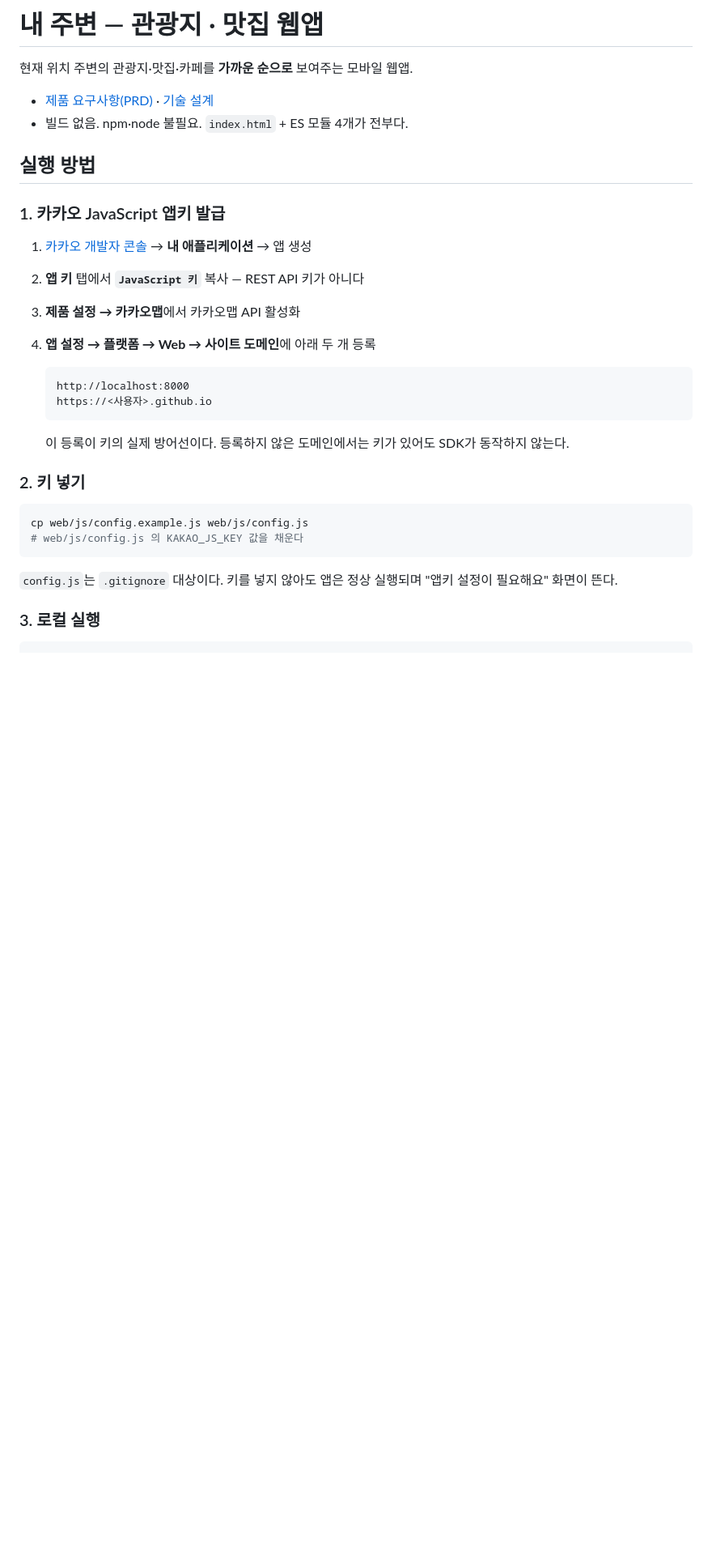
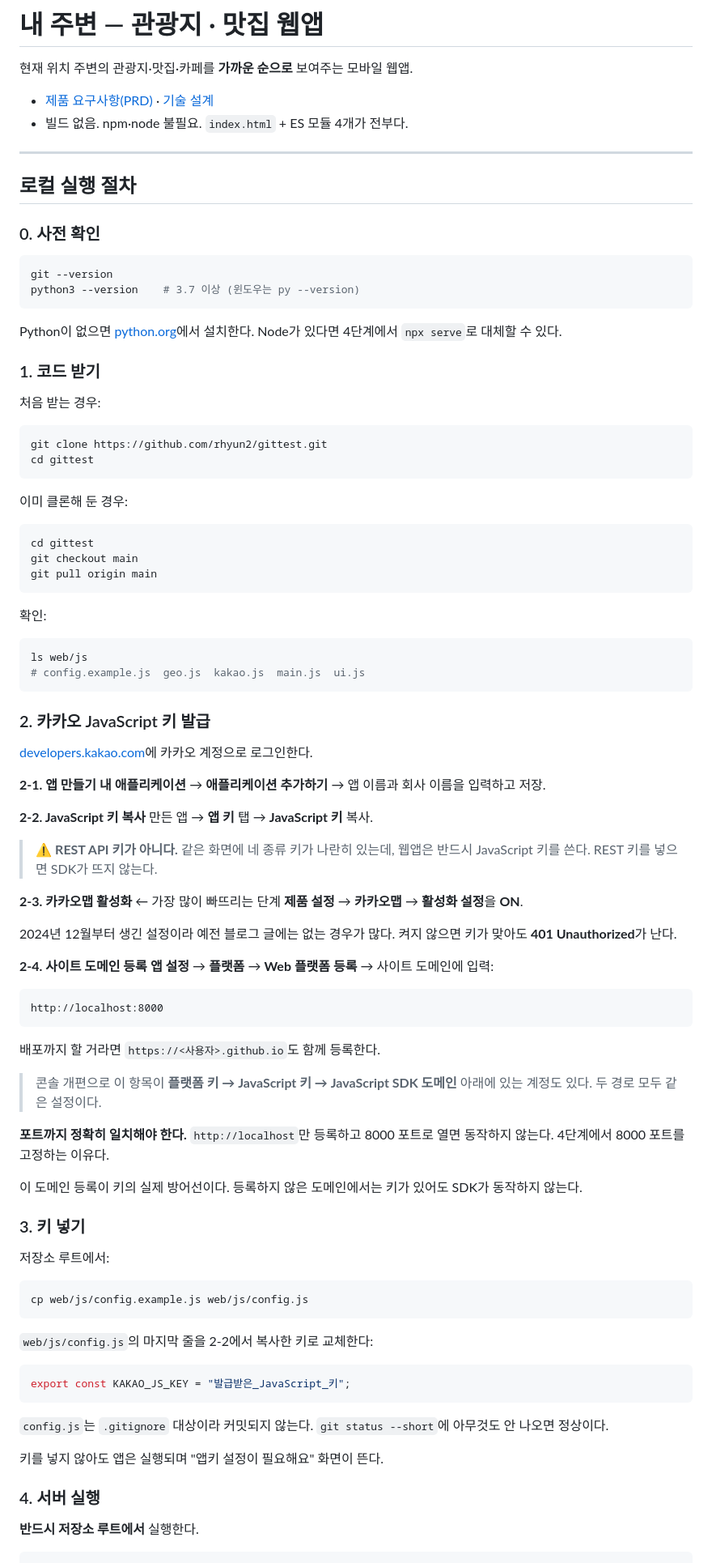
Before and after one commit to rhyun2/gittest, a Markdown page: web/README.md, the part around one of its changes. Shown at 81% size. Rendered like a GitHub page; blank space fills up the shorter version.

````diff
--- a/web/README.md
+++ b/web/README.md
@@ -5,32 +5,96 @@
 - [제품 요구사항(PRD)](../docs/prd.md) · [기술 설계](../docs/web-nearby-places-design.md)
 - 빌드 없음. npm·node 불필요. `index.html` + ES 모듈 4개가 전부다.
 
-## 실행 방법
+---
 
-### 1. 카카오 JavaScript 앱키 발급
+## 로컬 실행 절차
 
-1. [카카오 개발자 콘솔](https://developers.kakao.com) → **내 애플리케이션** → 앱 생성
-2. **앱 키** 탭에서 **`JavaScript 키`** 복사 — REST API 키가 아니다
-3. **제품 설정 → 카카오맵**에서 카카오맵 API 활성화
-4. **앱 설정 → 플랫폼 → Web → 사이트 도메인**에 아래 두 개 등록
+### 0. 사전 확인
 
-   ```
-   http://localhost:8000
-   https://<사용자>.github.io
-   ```
+```bash
+git --version
+python3 --version    # 3.7 이상 (윈도우는 py --version)
+```
 
-   이 등록이 키의 실제 방어선이다. 등록하지 않은 도메인에서는 키가 있어도 SDK가 동작하지 않는다.
+Python이 없으면 [python.org](https://www.python.org/downloads/)에서 설치한다. Node가 있다면 4단계에서 `npx serve`로 대체할 수 있다.
 
-### 2. 키 넣기
+### 1. 코드 받기
+
+처음 받는 경우:
+
+```bash
+git clone https://github.com/rhyun2/gittest.git
+cd gittest
+```
+
+이미 클론해 둔 경우:
+
+```bash
+cd gittest
+git checkout main
+git pull origin main
+```
+
+확인:
+
+```bash
+ls web/js
+# config.example.js  geo.js  kakao.js  main.js  ui.js
+```
+
+### 2. 카카오 JavaScript 키 발급
+
+[developers.kakao.com](https://developers.kakao.com)에 카카오 계정으로 로그인한다.
+
+**2-1. 앱 만들기**
+**내 애플리케이션** → **애플리케이션 추가하기** → 앱 이름과 회사 이름을 입력하고 저장.
+
+**2-2. JavaScript 키 복사**
+만든 앱 → **앱 키** 탭 → **JavaScript 키** 복사.
+
+> ⚠️ **REST API 키가 아니다.** 같은 화면에 네 종류 키가 나란히 있는데, 웹앱은 반드시 JavaScript 키를 쓴다. REST 키를 넣으면 SDK가 뜨지 않는다.
+
+**2-3. 카카오맵 활성화** ← 가장 많이 빠뜨리는 단계
+**제품 설정** → **카카오맵** → **활성화 설정**을 **ON**.
+
+2024년 12월부터 생긴 설정이라 예전 블로그 글에는 없는 경우가 많다. 켜지 않으면 키가 맞아도 **401 Unauthorized**가 난다.
+
+**2-4. 사이트 도메인 등록**
+**앱 설정** → **플랫폼** → **Web 플랫폼 등록** → 사이트 도메인에 입력:
+
+```
+http://localhost:8000
+```
+
+배포까지 할 거라면 `https://<사용자>.github.io`도 함께 등록한다.
+
+> 콘솔 개편으로 이 항목이 **플랫폼 키 → JavaScript 키 → JavaScript SDK 도메인** 아래에 있는 계정도 있다. 두 경로 모두 같은 설정이다.
+
+**포트까지 정확히 일치해야 한다.** `http://localhost`만 등록하고 8000 포트로 열면 동작하지 않는다. 4단계에서 8000 포트를 고정하는 이유다.
+
+이 도메인 등록이 키의 실제 방어선이다. 등록하지 않은 도메인에서는 키가 있어도 SDK가 동작하지 않는다.
+
+### 3. 키 넣기
+
+저장소 루트에서:
 
 ```bash
 cp web/js/config.example.js web/js/config.js
-# web/js/config.js 의 KAKAO_JS_KEY 값을 채운다
 ```
 
-`config.js`는 `.gitignore` 대상이다. 키를 넣지 않아도 앱은 정상 실행되며 "앱키 설정이 필요해요" 화면이 뜬다.
+`web/js/config.js`의 마지막 줄을 2-2에서 복사한 키로 교체한다:
 
-### 3. 로컬 실행
+```js
+export const KAKAO_JS_KEY = "발급받은_JavaScript_키";
+```
+
+`config.js`는 `.gitignore` 대상이라 커밋되지 않는다. `git status --short`에 아무것도 안 나오면 정상이다.
+
+키를 넣지 않아도 앱은 실행되며 "앱키 설정이 필요해요" 화면이 뜬다.
+
+### 4. 서버 실행
+
+**반드시 저장소 루트에서** 실행한다.
 
 ```bash
 python3 -m http.server 8000 -d web
````
Also changed, not shown: other parts of web/README.md (+61 -5 lines).
